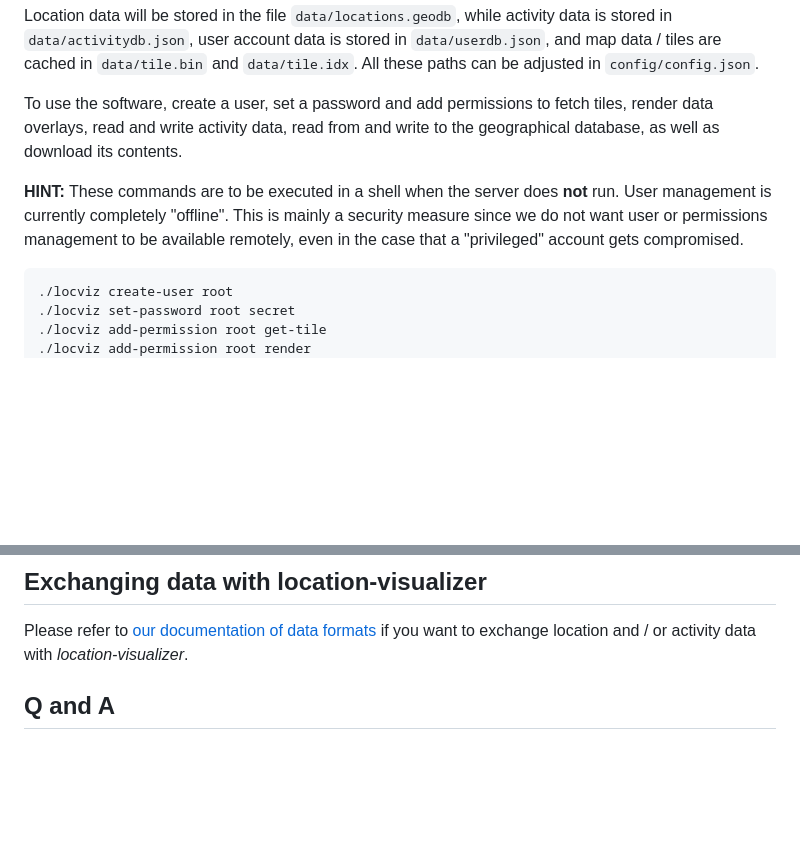
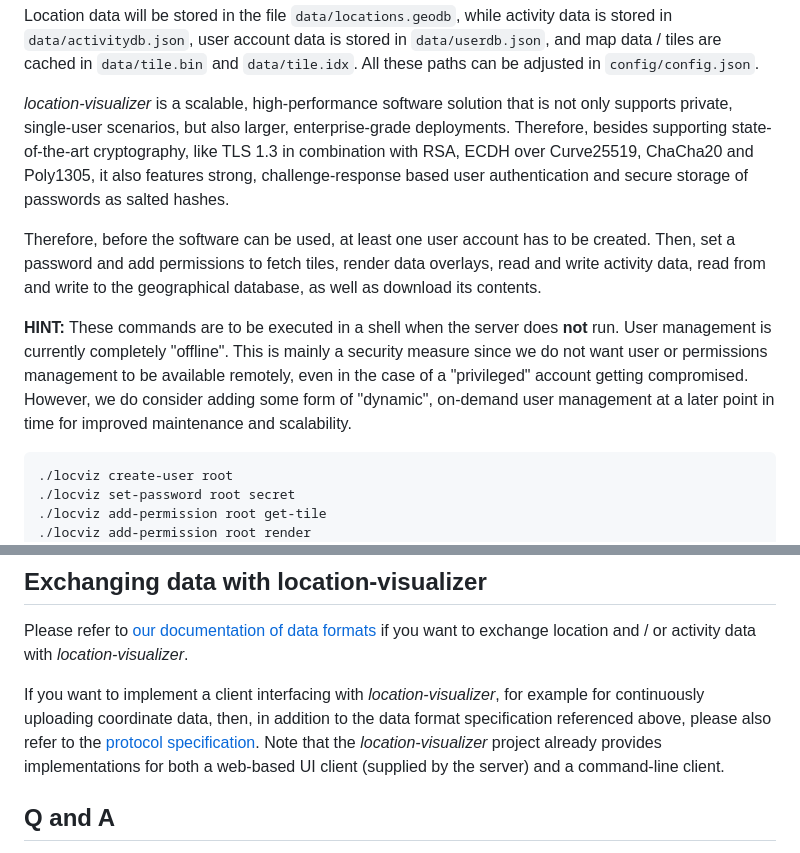
Before and after one commit to andrepxx/location-visualizer, a Markdown page: README.md, 2 parts joined by grey strips. GitHub-like rendering; blank space fills up the shorter version.

Commit message:
Add specification for communication protocol

````diff
--- a/README.md
+++ b/README.md
@@ -32,9 +32,11 @@ This will create an RSA key pair for the TLS connection between the user-interfa
 
 Location data will be stored in the file `data/locations.geodb`, while activity data is stored in `data/activitydb.json`, user account data is stored in `data/userdb.json`, and map data / tiles are cached in `data/tile.bin` and `data/tile.idx`. All these paths can be adjusted in `config/config.json`.
 
-To use the software, create a user, set a password and add permissions to fetch tiles, render data overlays, read and write activity data, read from and write to the geographical database, as well as download its contents.
+*location-visualizer* is a scalable, high-performance software solution that is not only supports private, single-user scenarios, but also larger, enterprise-grade deployments. Therefore, besides supporting state-of-the-art cryptography, like TLS 1.3 in combination with RSA, ECDH over Curve25519, ChaCha20 and Poly1305, it also features strong, challenge-response based user authentication and secure storage of passwords as salted hashes.
 
-**HINT:** These commands are to be executed in a shell when the server does **not** run. User management is currently completely "offline". This is mainly a security measure since we do not want user or permissions management to be available remotely, even in the case that a "privileged" account gets compromised.
+Therefore, before the software can be used, at least one user account has to be created. Then, set a password and add permissions to fetch tiles, render data overlays, read and write activity data, read from and write to the geographical database, as well as download its contents.
+
+**HINT:** These commands are to be executed in a shell when the server does **not** run. User management is currently completely "offline". This is mainly a security measure since we do not want user or permissions management to be available remotely, even in the case of a "privileged" account getting compromised. However, we do consider adding some form of "dynamic", on-demand user management at a later point in time for improved maintenance and scalability.
 
 ```bash
 ./locviz create-user root
@@ -144,6 +146,8 @@ The database can also be cleared from within the web interface if the respective
 
 Please refer to [our documentation of data formats](doc/data-formats.md) if you want to exchange location and / or activity data with *location-visualizer*.
 
+If you want to implement a client interfacing with *location-visualizer*, for example for continuously uploading coordinate data, then, in addition to the data format specification referenced above, please also refer to the [protocol specification](doc/communications-protocol.md). Note that the *location-visualizer* project already provides implementations for both a web-based UI client (supplied by the server) and a command-line client.
+
 ## Q and A
 
 **Q:** Is *location-visualizer* the name of specifically this software or is it a generic term, for example the name for a category of software like this?
````
Also changed, not shown: doc/communications-protocol.md (added, +101 -0 lines).
